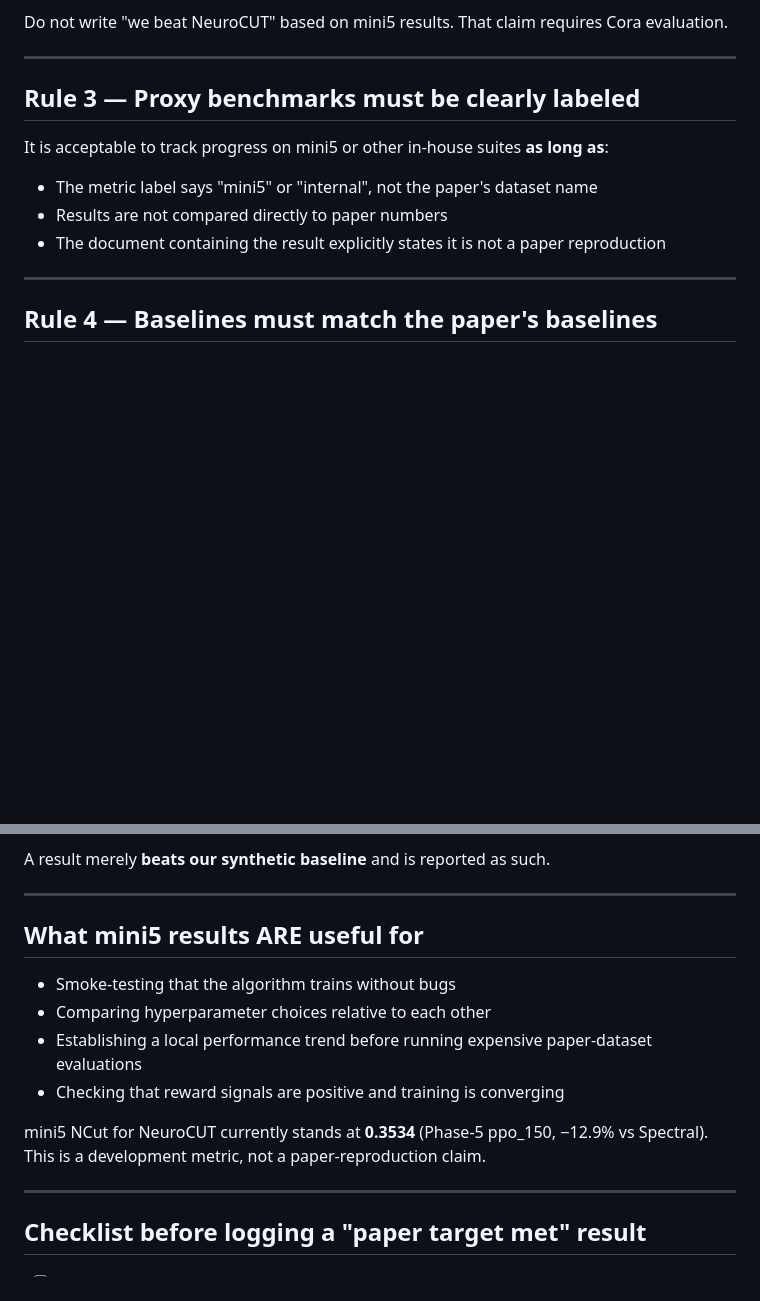
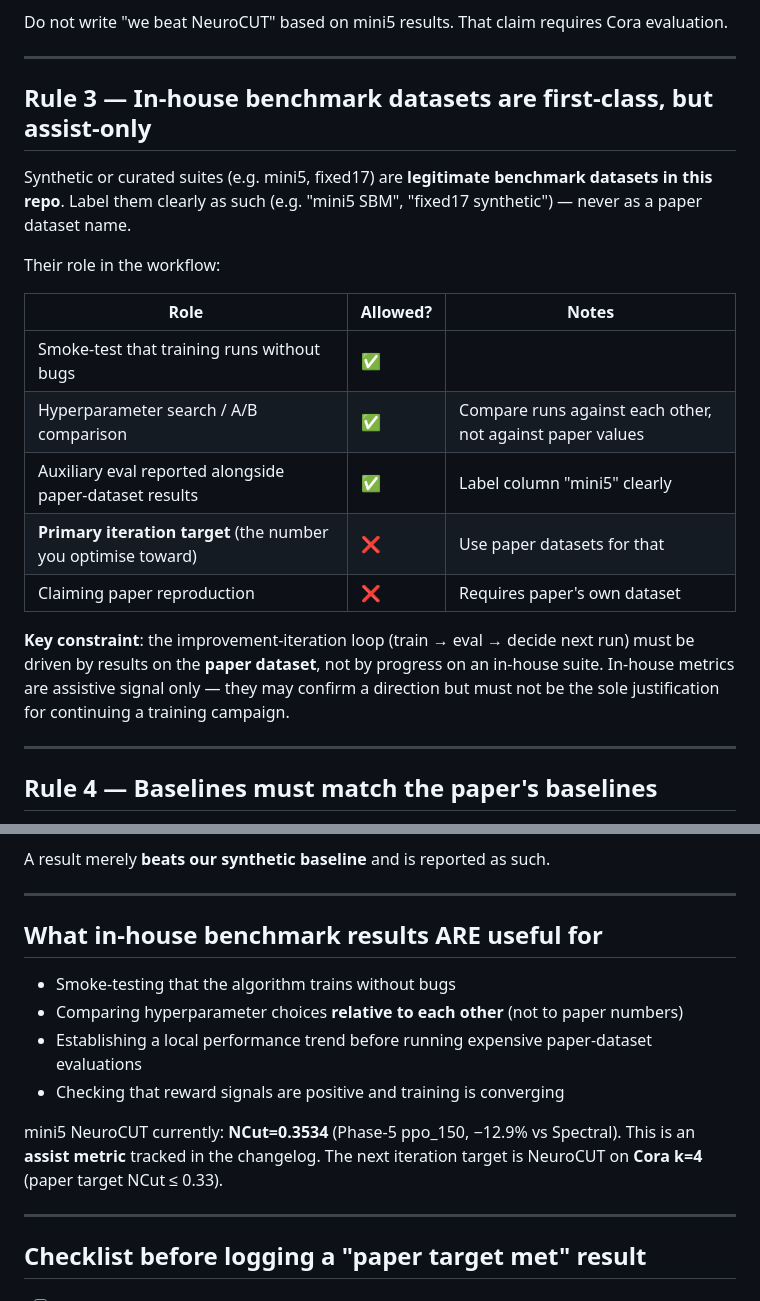
Before and after one commit to SuuTTT/rl-graph-bench, a Markdown page: docs/REPRODUCTION_RULES.md, 2 parts joined by grey strips. GitHub-like rendering; blank space fills up the shorter version.

Commit message:
docs: update Rule 3 — in-house benchmarks are assist-only, not iteration targets

```diff
--- a/docs/REPRODUCTION_RULES.md
+++ b/docs/REPRODUCTION_RULES.md
@@ -46,12 +46,26 @@ Do not write "we beat NeuroCUT" based on mini5 results. That claim requires Cora
 
 ---
 
-## Rule 3 — Proxy benchmarks must be clearly labeled
+## Rule 3 — In-house benchmark datasets are first-class, but assist-only
 
-It is acceptable to track progress on mini5 or other in-house suites **as long as**:
-- The metric label says "mini5" or "internal", not the paper's dataset name
-- Results are not compared directly to paper numbers
-- The document containing the result explicitly states it is not a paper reproduction
+Synthetic or curated suites (e.g. mini5, fixed17) are **legitimate benchmark datasets in
+this repo**. Label them clearly as such (e.g. "mini5 SBM", "fixed17 synthetic") — never
+as a paper dataset name.
+
+Their role in the workflow:
+
+| Role | Allowed? | Notes |
+|------|----------|-------|
+| Smoke-test that training runs without bugs | ✅ | |
+| Hyperparameter search / A/B comparison | ✅ | Compare runs against each other, not against paper values |
+| Auxiliary eval reported alongside paper-dataset results | ✅ | Label column "mini5" clearly |
+| **Primary iteration target** (the number you optimise toward) | ❌ | Use paper datasets for that |
+| Claiming paper reproduction | ❌ | Requires paper's own dataset |
+
+**Key constraint**: the improvement-iteration loop (train → eval → decide next run) must be
+driven by results on the **paper dataset**, not by progress on an in-house suite.
+In-house metrics are assistive signal only — they may confirm a direction but must not be
+the sole justification for continuing a training campaign.
 
 ---
 
@@ -73,15 +87,16 @@ A result merely **beats our synthetic baseline** and is reported as such.
 
 ---
 
-## What mini5 results ARE useful for
+## What in-house benchmark results ARE useful for
 
 - Smoke-testing that the algorithm trains without bugs
-- Comparing hyperparameter choices relative to each other
+- Comparing hyperparameter choices **relative to each other** (not to paper numbers)
 - Establishing a local performance trend before running expensive paper-dataset evaluations
 - Checking that reward signals are positive and training is converging
 
-mini5 NCut for NeuroCUT currently stands at **0.3534** (Phase-5 ppo_150, −12.9% vs Spectral).
-This is a development metric, not a paper-reproduction claim.
+mini5 NeuroCUT currently: **NCut=0.3534** (Phase-5 ppo_150, −12.9% vs Spectral).
+This is an **assist metric** tracked in the changelog. The next iteration target is
+NeuroCUT on **Cora k=4** (paper target NCut ≤ 0.33).
 
 ---
 
```
